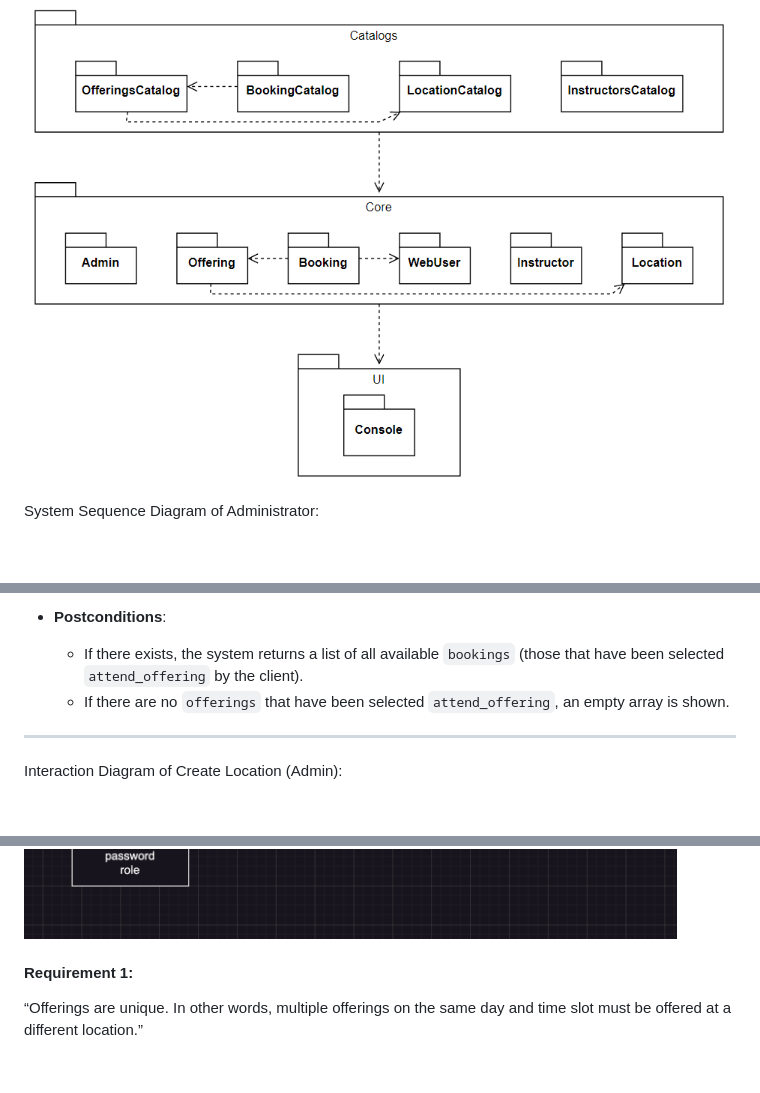
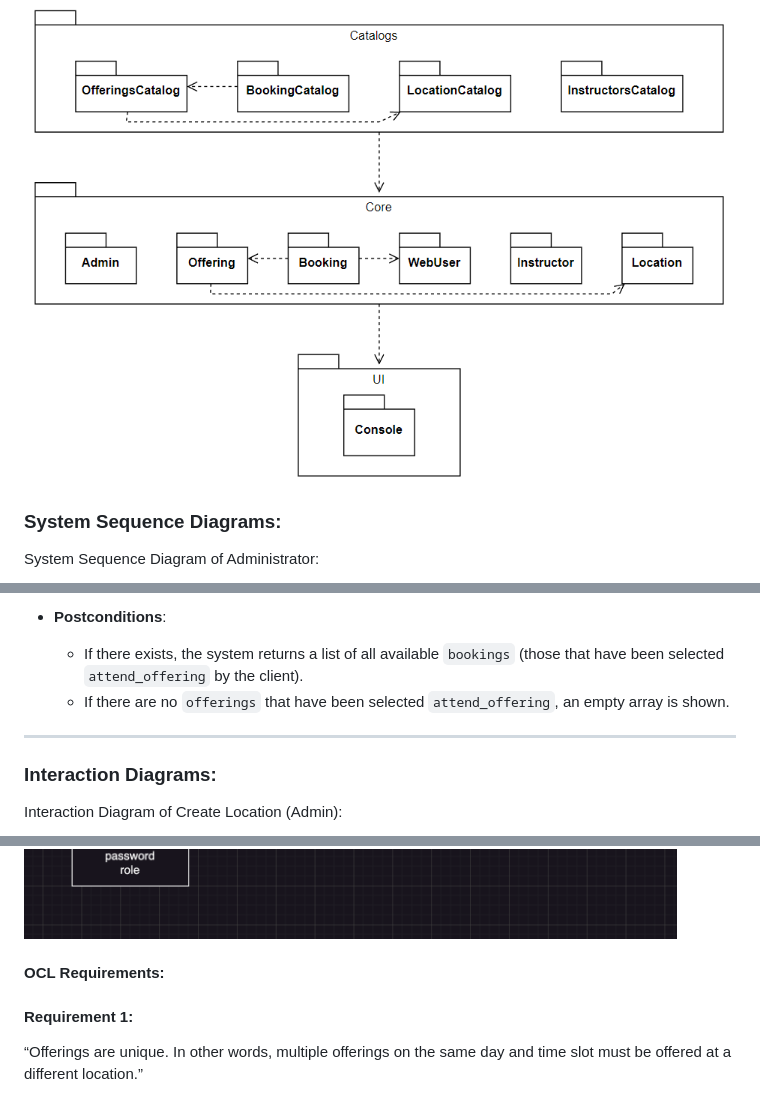
Before and after one commit to antoinemansour7/SOEN342, a Markdown page: README.md, 3 parts joined by grey strips. GitHub-like rendering; blank space fills up the shorter version.

```diff
--- a/README.md
+++ b/README.md
@@ -72,6 +72,7 @@ This approach ensures consistency and prevents conflicting updates during concur
 ![Package Diagram](Package%20Diagram.PNG)
 
 
+### System Sequence Diagrams:
 System Sequence Diagram of Administrator:
 
 ![System Sequence Admin Scenario](SSD%20Admin.PNG)
@@ -262,6 +263,8 @@ System Sequence Diagram of Clients:
 
 ---
 
+### Interaction Diagrams:
+
 Interaction Diagram of Create Location (Admin):
 
 ![Communication Diagram of Create Location](Communication%20Diagram%20Create%20Location.PNG)
@@ -321,5 +324,7 @@ Relational Data Model:
  ![Relational Data Model](RelationalDataModel.png)
 
+
+#### OCL Requirements:
 
 #### Requirement 1:
 “Offerings are unique. In other words, multiple offerings on the same day and time slot must be offered at a different location.”
```
Also changed, not shown: other parts of README.md (+6 -6 lines).
